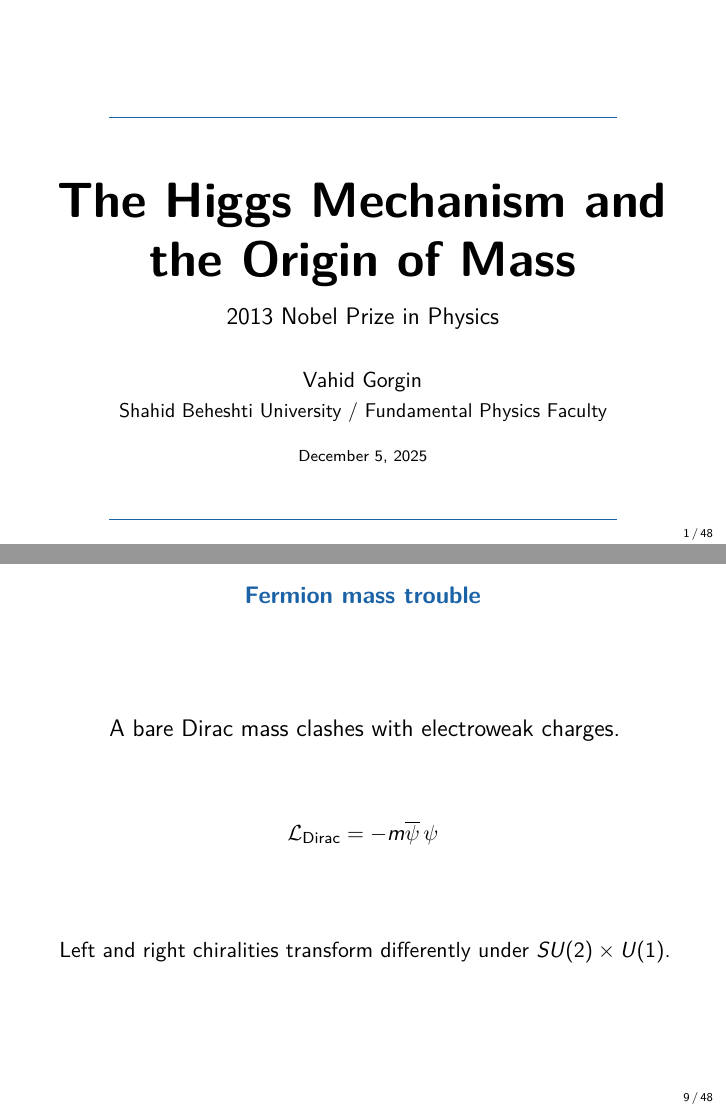
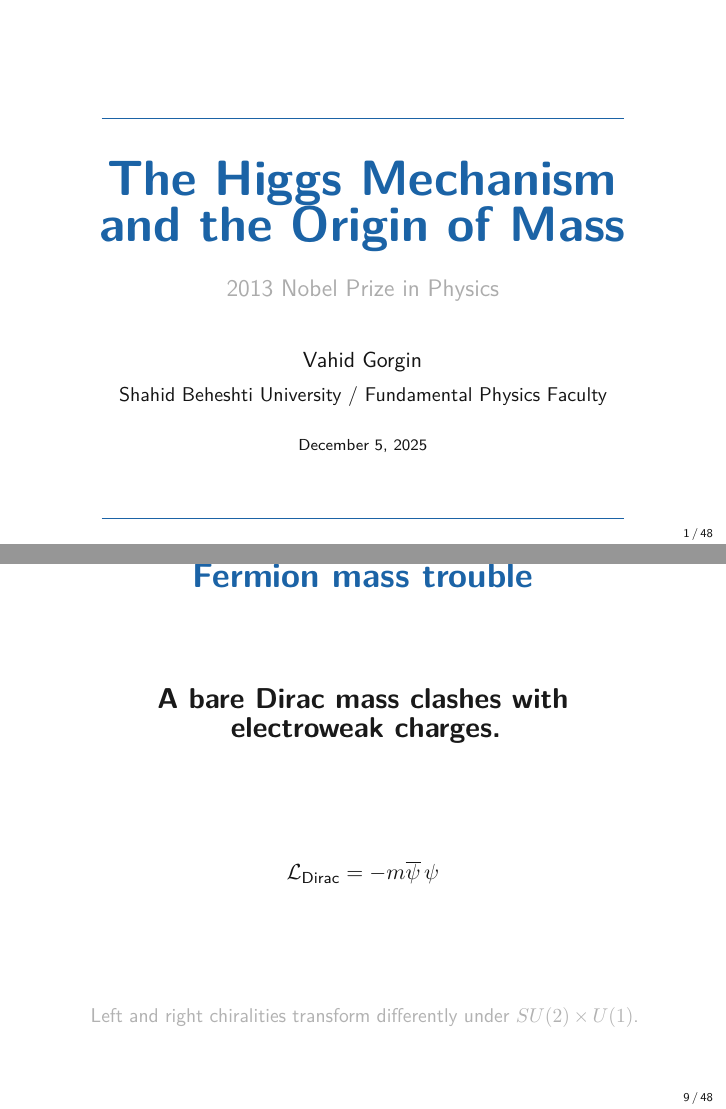
Before and after one commit to wadewolfie999/seminar-nobel-higgs, LaTeX slides (slides/main.tex, which reads slides/preamble.tex): pages 1 and 9 of 48, joined at a grey line. Compiled offline with pdfLaTeX.

Commit message:
Refine slide spacing and framing

```diff
--- a/slides/main.tex
+++ b/slides/main.tex
@@ -26,27 +26,29 @@
 %%%%%%%%%%%%%%%%%%%%%%%%%%%%%%%%%%%%%%%%%%%%%%%%
 
 % Vertical gap macro for consistent rhythm
-\newcommand{\slidegap}{\vspace{0.6em plus 0.25em minus 0.2em}}
+\newcommand{\slidegap}{\vspace{1.05em plus 0.35em minus 0.3em}}
 
 % Single centered phrase, tuned for minimal-text slides
 \newcommand{\slidephrase}[1]{%
   \par\slidegap
-  \begin{center}\large #1\end{center}%
+  \begin{center}{\Large\bfseries\color{black!90} #1}\end{center}%
   \slidegap\par
 }
 
 % Smaller sub-phrase (e.g. second or third line)
 \newcommand{\slidesubphrase}[1]{%
   \par\slidegap
-  \begin{center}\normalsize #1\end{center}%
+  \begin{center}{\small\color{gray!60} #1}\end{center}%
   \par
 }
 
 % Equation block with symmetric spacing
 \newcommand{\slideeq}[1]{%
   \par\slidegap
-  {\setlength{\abovedisplayskip}{6pt plus 3pt minus 2pt}%
-   \setlength{\belowdisplayskip}{6pt plus 3pt minus 2pt}%
+  {\setlength{\abovedisplayskip}{8pt plus 3pt minus 2pt}%
+   \setlength{\belowdisplayskip}{8pt plus 3pt minus 2pt}%
+   \setlength{\abovedisplayshortskip}{6pt plus 2pt minus 2pt}%
+   \setlength{\belowdisplayshortskip}{6pt plus 2pt minus 2pt}%
    \[
      #1
    \]}
@@ -54,20 +56,20 @@
 }
 
 % Standardized figure block (e.g. discovery plots)
-\newcommand{\slidefigure}[2][0.82]{%
-  \par\vspace{0.35em plus 0.25em minus 0.15em}
+\newcommand{\slidefigure}[2][0.78]{%
+  \par\vspace{0.55em plus 0.25em minus 0.2em}
   \begin{center}
     \includegraphics[width=#1\linewidth]{#2}
   \end{center}
-  \vspace{0.5em plus 0.3em minus 0.2em}\par
+  \vspace{0.75em plus 0.35em minus 0.25em}\par
 }
 
 % Two-line “tension” structure: statement + consequence
 \newcommand{\slidetension}[2]{%
   \par\slidegap
   \begin{center}
-    \large #1\\[0.65em]
-    \normalsize #2
+    {\Large\bfseries\color{black!90} #1}\\[0.7em]
+    {\small\color{gray!60} #2}
   \end{center}
   \slidegap\par
 }
@@ -81,15 +83,11 @@
     \centering
     \vfill
     \begin{tikzpicture}[line cap=round]
-      % Increase spacing between lines
-      \draw[gray!45, line width=0.6pt] (-0.55\paperwidth,0.85) -- (0.55\paperwidth,0.85);  % Adjusted line position
-      \draw[gray!45, line width=0.6pt] (-0.55\paperwidth,-0.85) -- (0.55\paperwidth,-0.85);  % Adjusted line position
-      \fill[gray!10, rounded corners=4pt] (-0.5\paperwidth,-0.5) rectangle (0.6\paperwidth,0.6);  % Adjusted box height
-      \draw[myblue, line width=0.7pt, rounded corners=4pt] (-0.5\paperwidth,-0.5) rectangle (0.6\paperwidth,0.6);  % Adjusted box height
-
-      % Adjust title and subtitle positions to prevent overlap
-      \node[align=center] at (0,0.25) {\Large\bfseries #1};  % Adjusted title position (increased vertical space)
-      \node[align=center,color=gray!70] at (0,-0.25) {\small #2};  % Adjusted subtitle position (increased vertical space)
+      \fill[gray!6, rounded corners=5pt] (-0.5\paperwidth,-0.52) rectangle (0.5\paperwidth,0.52);
+      \draw[gray!30, line width=0.6pt, rounded corners=5pt] (-0.5\paperwidth,-0.52) rectangle (0.5\paperwidth,0.52);
+      \draw[myblue, line width=0.8pt] (-0.42\paperwidth,0.18) -- (0.42\paperwidth,0.18);
+      \node[align=center] at (0,0.32) {\Large\bfseries\color{myblue} #1};
+      \node[align=center,color=gray!65] at (0,-0.08) {\small #2};
     \end{tikzpicture}
     \vfill
   \end{frame}
--- a/slides/preamble.tex
+++ b/slides/preamble.tex
@@ -9,8 +9,10 @@
 \usepackage[utf8]{inputenc}
 \usepackage{lmodern}               % Clean font
 \usepackage{microtype}             % Better typography
+\usefonttheme{professionalfonts}
 \usepackage[english]{babel}
 \usepackage{csquotes}
+\usepackage{ragged2e}
 
 % -------------------------------
 %             BEAMER
@@ -28,9 +30,12 @@
 \definecolor{myred}{HTML}{C0392B}
 \definecolor{mygreen}{HTML}{27AE60}
 
+\setbeamercolor{normal text}{fg=black!92,bg=white}
 \setbeamercolor{structure}{fg=myblue}
 \setbeamercolor{title}{fg=myblue}
 \setbeamercolor{frametitle}{fg=myblue}
+\setbeamercolor{subtitle}{fg=gray!65}
+\setbeamercolor{background canvas}{bg=white}
 
 % -------------------------------
 %              MATH
@@ -73,7 +78,8 @@
 % -------------------------------
 %        ITEMIZE & SPACING
 % -------------------------------
-\setlength{\parskip}{3pt plus 1pt minus 1pt}
+\linespread{1.05}
+\setlength{\parskip}{5pt plus 1pt minus 1pt}
 \setlength{\parindent}{0pt}
 
 \setbeamertemplate{itemize item}{\color{myblue}\textbullet}
@@ -82,17 +88,20 @@
 % -------------------------------
 %      TITLE & SECTION STYLE
 % -------------------------------
-\setbeamerfont{frametitle}{size=\large}
+\setbeamerfont{frametitle}{size=\LARGE,series=\bfseries}
 \setbeamerfont{title}{size=\Huge,series=\bfseries}
-\setbeamerfont{subtitle}{size=\large}
+\setbeamerfont{subtitle}{size=\normalsize,series=\mdseries}
+\setbeamerfont{framesubtitle}{size=\normalsize,series=\mdseries}
+\setbeamersize{text margin left=16mm,text margin right=16mm}
 
 % Center frametitles
 \setbeamertemplate{frametitle}{
-  \begin{centering}
-    \vspace{2mm plus 1mm minus 0.5mm}
-    \textbf{\insertframetitle}
-    \par
-  \end{centering}
+  \nointerlineskip
+  \begin{beamercolorbox}[wd=\paperwidth,center]{frametitle}
+    \vspace{3mm plus 1mm minus 0.5mm}
+    \parbox{0.9\paperwidth}{\centering\usebeamerfont{frametitle}\color{myblue}\insertframetitle\par}
+    \vspace{0.75mm}
+  \end{beamercolorbox}
 }
 
 % -------------------------------
@@ -116,11 +125,12 @@
 }{
   \end{frame}
   \setbeamertemplate{frametitle}{
-    \begin{centering}
-      \vspace{3mm}
-      \textbf{\insertframetitle}
-      \par
-    \end{centering}
+    \nointerlineskip
+    \begin{beamercolorbox}[wd=\paperwidth,center]{frametitle}
+      \vspace{3mm plus 1mm minus 0.5mm}
+      \parbox{0.9\paperwidth}{\centering\usebeamerfont{frametitle}\color{myblue}\insertframetitle\par}
+      \vspace{0.75mm}
+    \end{beamercolorbox}
   }
 }
 
@@ -130,18 +140,18 @@
 \defbeamertemplate*{title page}{custom}{
   \begin{centering}
     \vspace{1.6cm}
-    {\color{myblue}\rule{0.7\paperwidth}{0.5pt} \par}
+    {\color{myblue}\rule{0.72\paperwidth}{0.5pt} \par}
+    \vspace{0.55cm}
+    {\color{myblue}{\Huge\bfseries \inserttitle} \par}
+    \vspace{0.3cm}
+    {\large\color{gray!65} \insertsubtitle \par}
     \vspace{0.6cm}
-    {\Huge\bfseries \inserttitle \par}
-    \vspace{0.25cm}
-    {\large \insertsubtitle \par}
-    \vspace{0.55cm}
     {\normalsize \insertauthor \par}
     {\small \insertinstitute \par}
     \vspace{0.35cm}
     {\scriptsize \insertdate \par}
-    \vspace{0.45cm}
-    {\color{myblue}\rule{0.7\paperwidth}{0.5pt} \par}
+    \vspace{0.55cm}
+    {\color{myblue}\rule{0.72\paperwidth}{0.5pt} \par}
   \end{centering}
 }
 \setbeamertemplate{title page}[custom]
```
